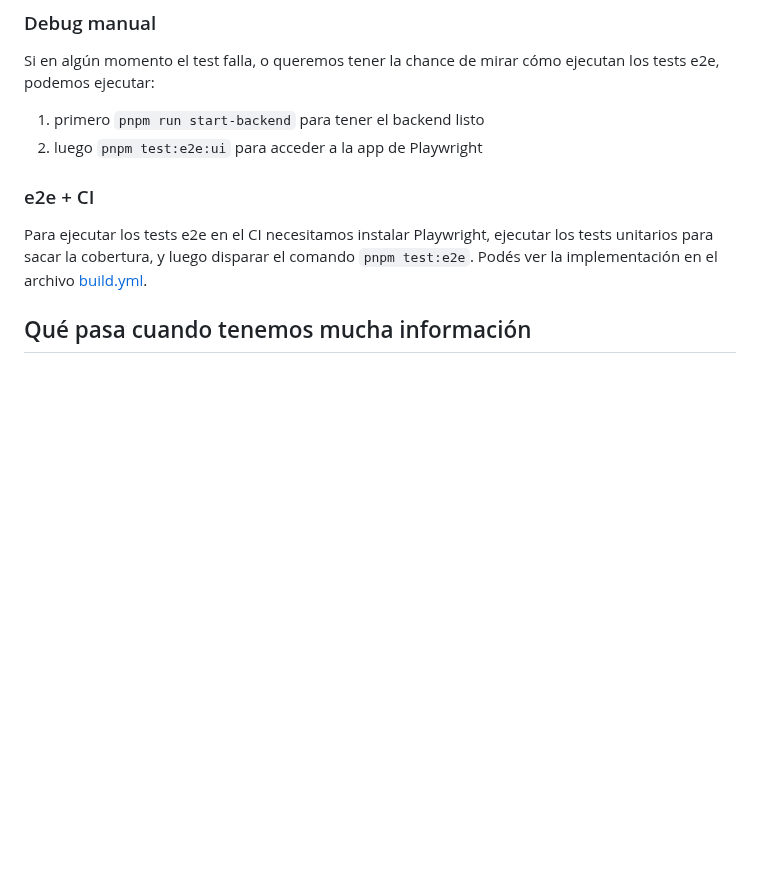
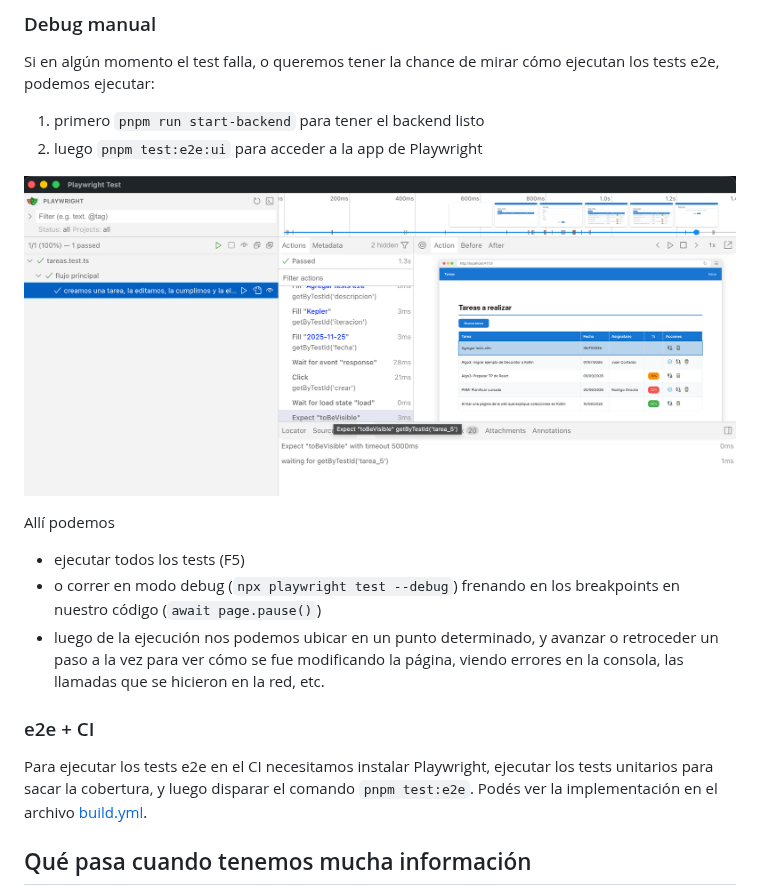
Before and after one commit to uqbar-project/eg-tareas-react, a Markdown page: README.md, the part around the change. Drawn GitHub-style; pictures changed too: images/playwright-e2e.png (added); blank space fills up the shorter version.

Commit message:
Enhanced README

```diff
--- a/README.md
+++ b/README.md
@@ -510,6 +510,14 @@ Si en algún momento el test falla, o queremos tener la chance de mirar cómo ej
 1. primero `pnpm run start-backend` para tener el backend listo
 2. luego `pnpm test:e2e:ui` para acceder a la app de Playwright
 
+![Playwright E2E](./images/playwright-e2e.png)
+
+Allí podemos
+
+- ejecutar todos los tests (F5)
+- o correr en modo debug (`npx playwright test --debug`) frenando en los breakpoints en nuestro código (`await page.pause()`)
+- luego de la ejecución nos podemos ubicar en un punto determinado, y avanzar o retroceder un paso a la vez para ver cómo se fue modificando la página, viendo errores en la consola, las llamadas que se hicieron en la red, etc.
+
 ### e2e + CI
 
 Para ejecutar los tests e2e en el CI necesitamos instalar Playwright, ejecutar los tests unitarios para sacar la cobertura, y luego disparar el comando `pnpm test:e2e`. Podés ver la implementación en el archivo [build.yml](./.github/workflows/build.yml).
```
